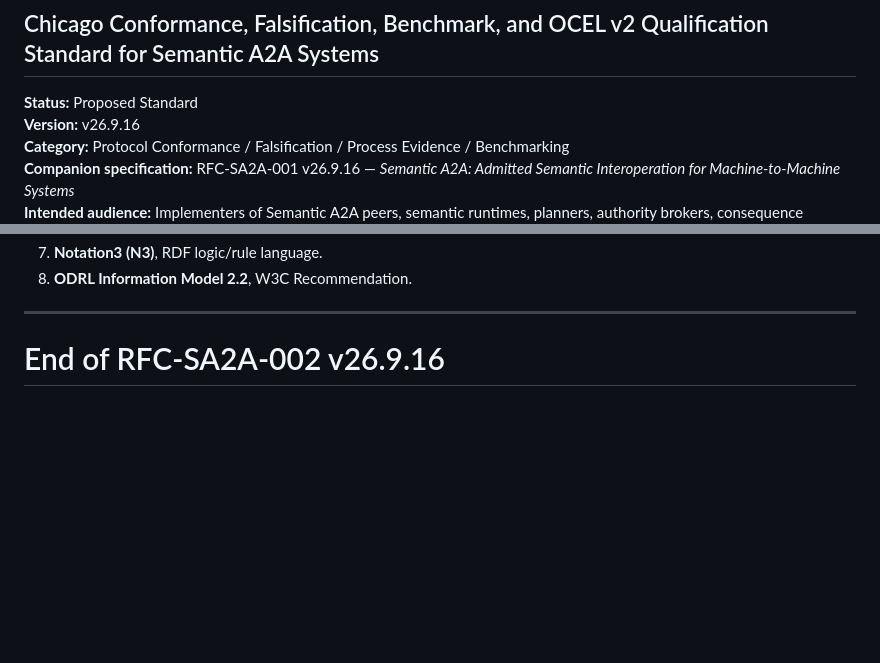
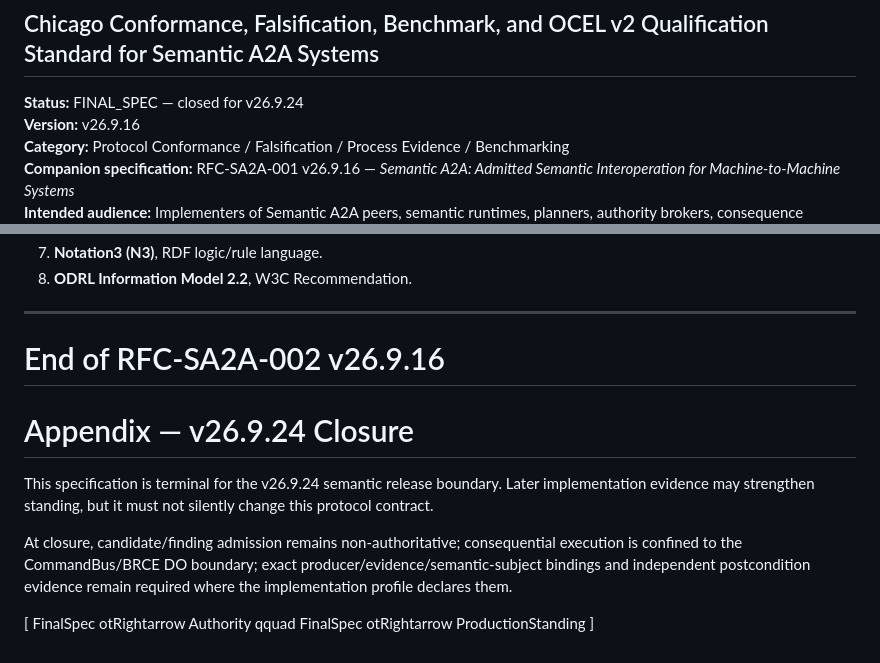
Before and after one commit to seanchatmangpt/ash_a2a, a Markdown page: docs/rfc/RFC-SA2A-002-v26.9.16.md, 2 parts joined by grey strips. Rendered like a GitHub page; blank space fills up the shorter version.

Commit message:
docs(sa2a): finalize RFC-SA2A-002-v26.9.16.md for v26.9.24

```diff
--- a/docs/rfc/RFC-SA2A-002-v26.9.16.md
+++ b/docs/rfc/RFC-SA2A-002-v26.9.16.md
@@ -2,7 +2,7 @@
 
 ## Chicago Conformance, Falsification, Benchmark, and OCEL v2 Qualification Standard for Semantic A2A Systems
 
-**Status:** Proposed Standard
+**Status:** FINAL_SPEC — closed for v26.9.24
 **Version:** v26.9.16
 **Category:** Protocol Conformance / Falsification / Process Evidence / Benchmarking
 **Companion specification:** RFC-SA2A-001 v26.9.16 — *Semantic A2A: Admitted Semantic Interoperation for Machine-to-Machine Systems*
@@ -2843,3 +2843,16 @@ Thus the conformance court itself obeys the Semantic A2A machine-experience prin
 ---
 
 # End of RFC-SA2A-002 v26.9.16
+
+
+# Appendix — v26.9.24 Closure
+
+This specification is terminal for the v26.9.24 semantic release boundary. Later implementation evidence may strengthen standing, but it must not silently change this protocol contract.
+
+At closure, candidate/finding admission remains non-authoritative; consequential execution is confined to the CommandBus/BRCE DO boundary; exact producer/evidence/semantic-subject bindings and independent postcondition evidence remain required where the implementation profile declares them.
+
+[
+FinalSpec
+otRightarrow Authority qquad FinalSpec
+otRightarrow ProductionStanding
+]
```
